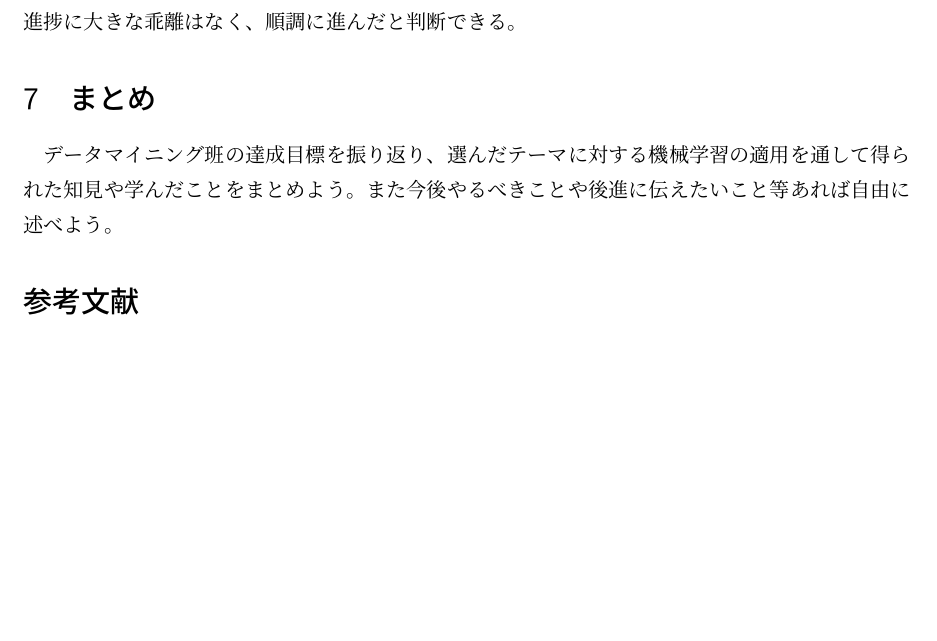
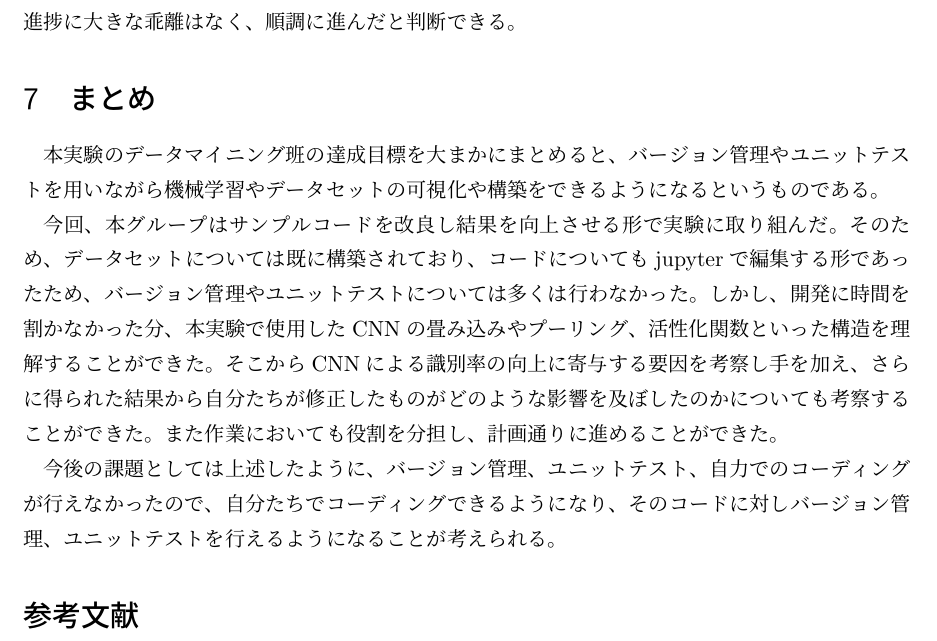
Before and after one commit to Kinkai-10/fingerprint, a LaTeX document (report_G3.tex): part of page 8 of 8, cut so that both start at the same text, the shorter picture padded with empty space. Compiled offline with pLaTeX and dvipdfmx.

Commit message:
add summary

```diff
--- a/report_G3.tex
+++ b/report_G3.tex
@@ -270,8 +270,12 @@ CNNのパラメータ調整では、epoch数・画像データ数・batchsizeや
 
 
 \section{まとめ}
-データマイニング班の達成目標を振り返り、選んだテーマに対する機械学習の適用を通して得られた知見や学んだことをまとめよう。
-また今後やるべきことや後進に伝えたいこと等あれば自由に述べよう。
+本実験のデータマイニング班の達成目標を大まかにまとめると、バージョン管理やユニットテストを用いながら機械学習やデータセットの可視化や構築をできるようになるというものである。
+
+今回、本グループはサンプルコードを改良し結果を向上させる形で実験に取り組んだ。そのため、データセットについては既に構築されており、コードについてもjupyterで編集する形であったため、バージョン管理やユニットテストについては多くは行わなかった。しかし、開発に時間を割かなかった分、本実験で使用したCNNの畳み込みやプーリング、活性化関数といった構造を理解することができた。そこからCNNによる識別率の向上に寄与する要因を考察し手を加え、さらに得られた結果から自分たちが修正したものがどのような影響を及ぼしたのかについても考察することができた。また作業においても役割を分担し、計画通りに進めることができた。
+
+今後の課題としては上述したように、バージョン管理、ユニットテスト、自力でのコーディングが行えなかったので、自分たちでコーディングできるようになり、そのコードに対しバージョン管理、ユニットテストを行えるようになることが考えられる。
+
 
 \begin{thebibliography}{n}
   \bibitem{cnn} CNN解説, \\
```
